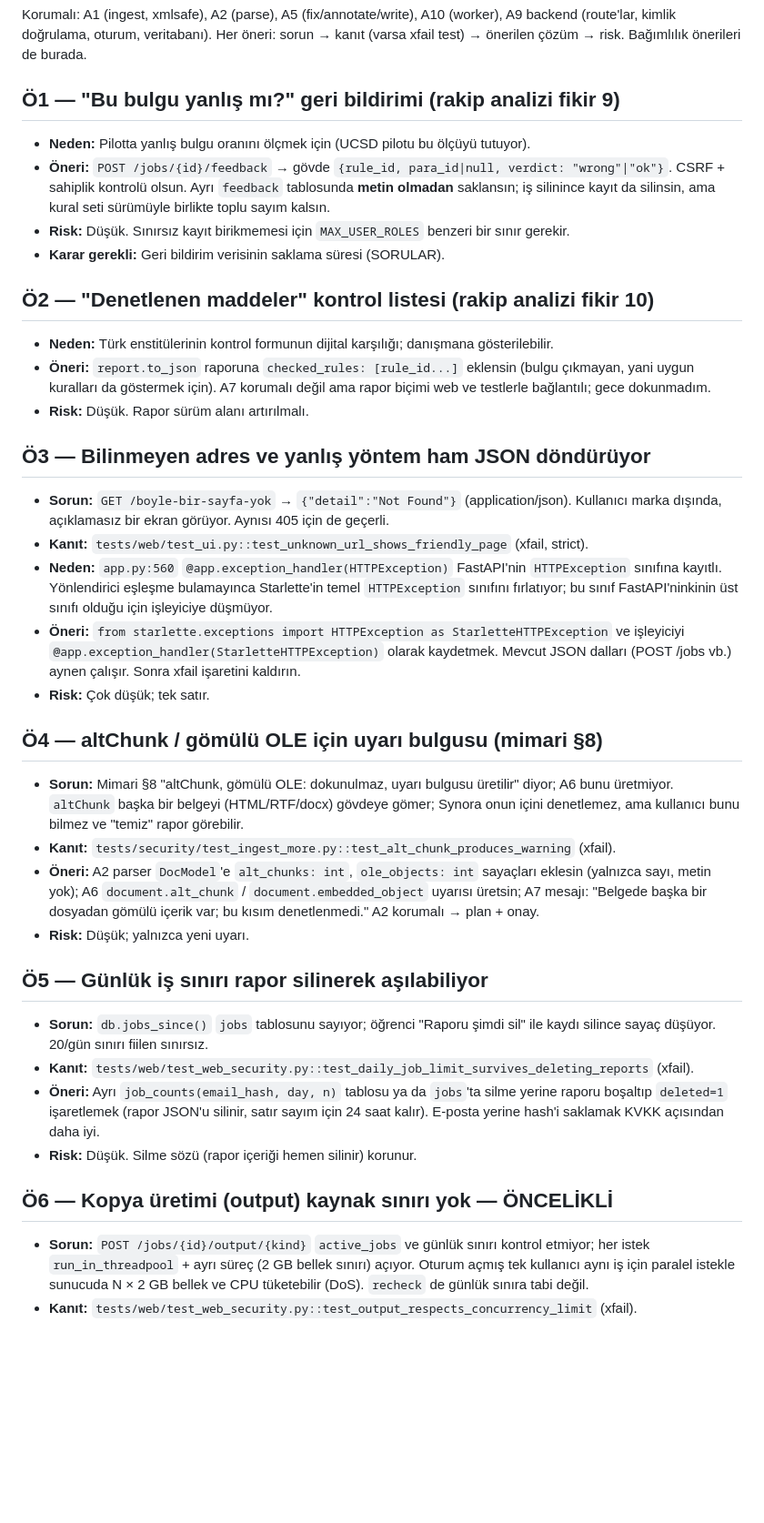
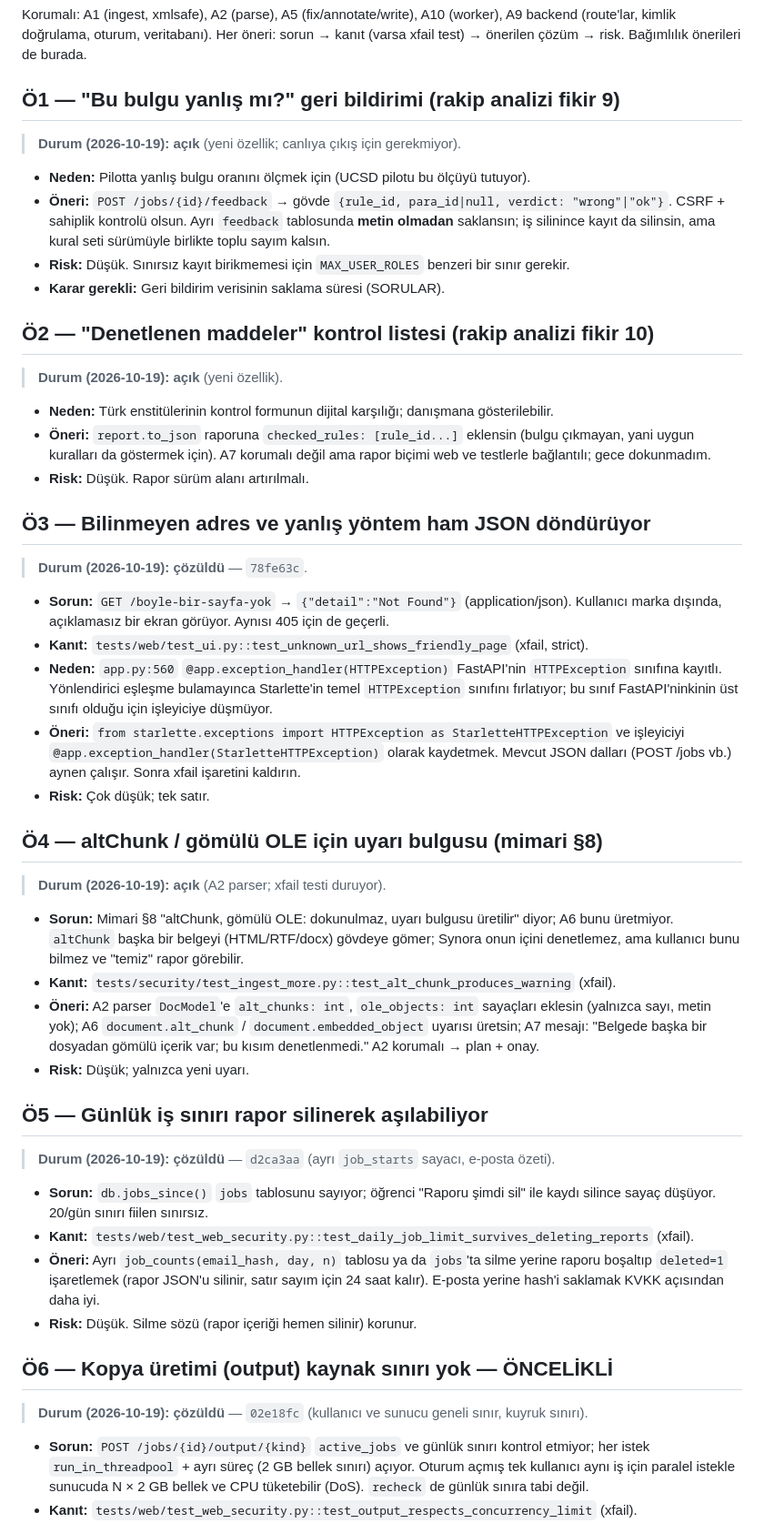
Before and after one commit to berkcicekk/synora, a Markdown page: .gece/ONERILER.md, the part around one of its changes. Shown at 91% size. Drawn GitHub-style; blank space fills up the shorter version.

```diff
--- a/.gece/ONERILER.md
+++ b/.gece/ONERILER.md
@@ -5,6 +5,7 @@ kimlik doğrulama, oturum, veritabanı). Her öneri: sorun → kanıt (varsa xfa
 Bağımlılık önerileri de burada.
 
 ## Ö1 — "Bu bulgu yanlış mı?" geri bildirimi (rakip analizi fikir 9)
+> **Durum (2026-10-19): açık** (yeni özellik; canlıya çıkış için gerekmiyor).
 - **Neden:** Pilotta yanlış bulgu oranını ölçmek için (UCSD pilotu bu ölçüyü tutuyor).
 - **Öneri:** `POST /jobs/{id}/feedback` → gövde `{rule_id, para_id|null, verdict: "wrong"|"ok"}`.
   CSRF + sahiplik kontrolü olsun. Ayrı `feedback` tablosunda **metin olmadan** saklansın; iş silinince
@@ -13,6 +14,7 @@ Bağımlılık önerileri de burada.
 - **Karar gerekli:** Geri bildirim verisinin saklama süresi (SORULAR).
 
 ## Ö2 — "Denetlenen maddeler" kontrol listesi (rakip analizi fikir 10)
+> **Durum (2026-10-19): açık** (yeni özellik).
 - **Neden:** Türk enstitülerinin kontrol formunun dijital karşılığı; danışmana gösterilebilir.
 - **Öneri:** `report.to_json` raporuna `checked_rules: [rule_id...]` eklensin (bulgu çıkmayan, yani uygun
   kuralları da göstermek için). A7 korumalı değil ama rapor biçimi web ve testlerle bağlantılı; gece
@@ -20,6 +22,7 @@ Bağımlılık önerileri de burada.
 - **Risk:** Düşük. Rapor sürüm alanı artırılmalı.
 
 ## Ö3 — Bilinmeyen adres ve yanlış yöntem ham JSON döndürüyor
+> **Durum (2026-10-19): çözüldü** — `78fe63c`.
 - **Sorun:** `GET /boyle-bir-sayfa-yok` → `{"detail":"Not Found"}` (application/json). Kullanıcı marka
   dışında, açıklamasız bir ekran görüyor. Aynısı 405 için de geçerli.
 - **Kanıt:** `tests/web/test_ui.py::test_unknown_url_shows_friendly_page` (xfail, strict).
@@ -32,6 +35,7 @@ Bağımlılık önerileri de burada.
 - **Risk:** Çok düşük; tek satır.
 
 ## Ö4 — altChunk / gömülü OLE için uyarı bulgusu (mimari §8)
+> **Durum (2026-10-19): açık** (A2 parser; xfail testi duruyor).
 - **Sorun:** Mimari §8 "altChunk, gömülü OLE: dokunulmaz, uyarı bulgusu üretilir" diyor; A6 bunu
   üretmiyor. `altChunk` başka bir belgeyi (HTML/RTF/docx) gövdeye gömer; Synora onun içini denetlemez,
   ama kullanıcı bunu bilmez ve "temiz" rapor görebilir.
@@ -42,6 +46,7 @@ Bağımlılık önerileri de burada.
 - **Risk:** Düşük; yalnızca yeni uyarı.
 
 ## Ö5 — Günlük iş sınırı rapor silinerek aşılabiliyor
+> **Durum (2026-10-19): çözüldü** — `d2ca3aa` (ayrı `job_starts` sayacı, e-posta özeti).
 - **Sorun:** `db.jobs_since()` `jobs` tablosunu sayıyor; öğrenci "Raporu şimdi sil" ile kaydı silince
   sayaç düşüyor. 20/gün sınırı fiilen sınırsız.
 - **Kanıt:** `tests/web/test_web_security.py::test_daily_job_limit_survives_deleting_reports` (xfail).
@@ -51,6 +56,7 @@ Bağımlılık önerileri de burada.
 - **Risk:** Düşük. Silme sözü (rapor içeriği hemen silinir) korunur.
 
 ## Ö6 — Kopya üretimi (output) kaynak sınırı yok — ÖNCELİKLİ
+> **Durum (2026-10-19): çözüldü** — `02e18fc` (kullanıcı ve sunucu geneli sınır, kuyruk sınırı).
 - **Sorun:** `POST /jobs/{id}/output/{kind}` `active_jobs` ve günlük sınırı kontrol etmiyor; her istek
   `run_in_threadpool` + ayrı süreç (2 GB bellek sınırı) açıyor. Oturum açmış tek kullanıcı aynı iş için
   paralel istekle sunucuda N × 2 GB bellek ve CPU tüketebilir (DoS). `recheck` de günlük sınıra tabi değil.
```
Also changed, not shown: other parts of .gece/ONERILER.md (+3 -0 lines), docs/architecture.md (+10 -3 lines), docs/plan.md (+6 -0 lines).
